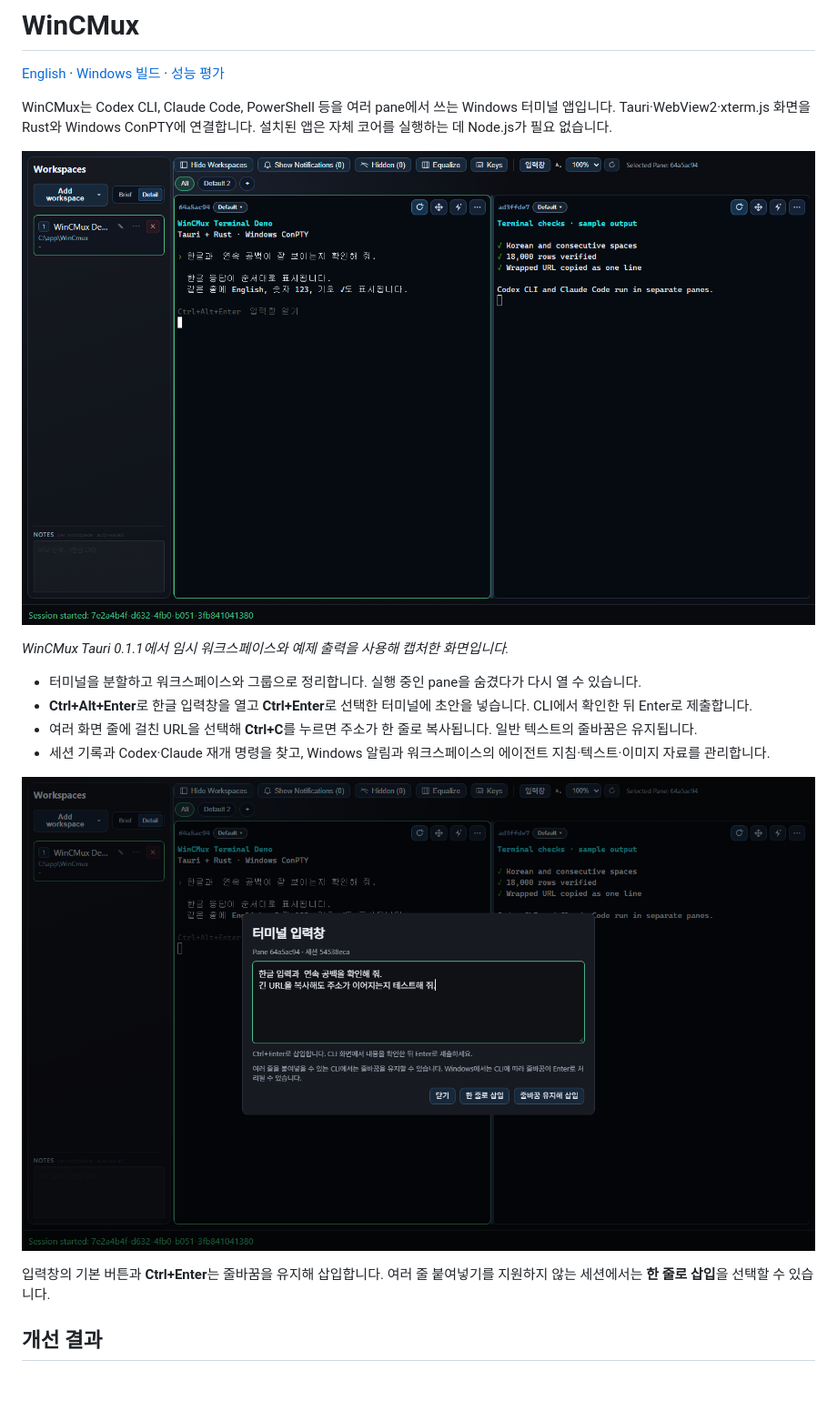
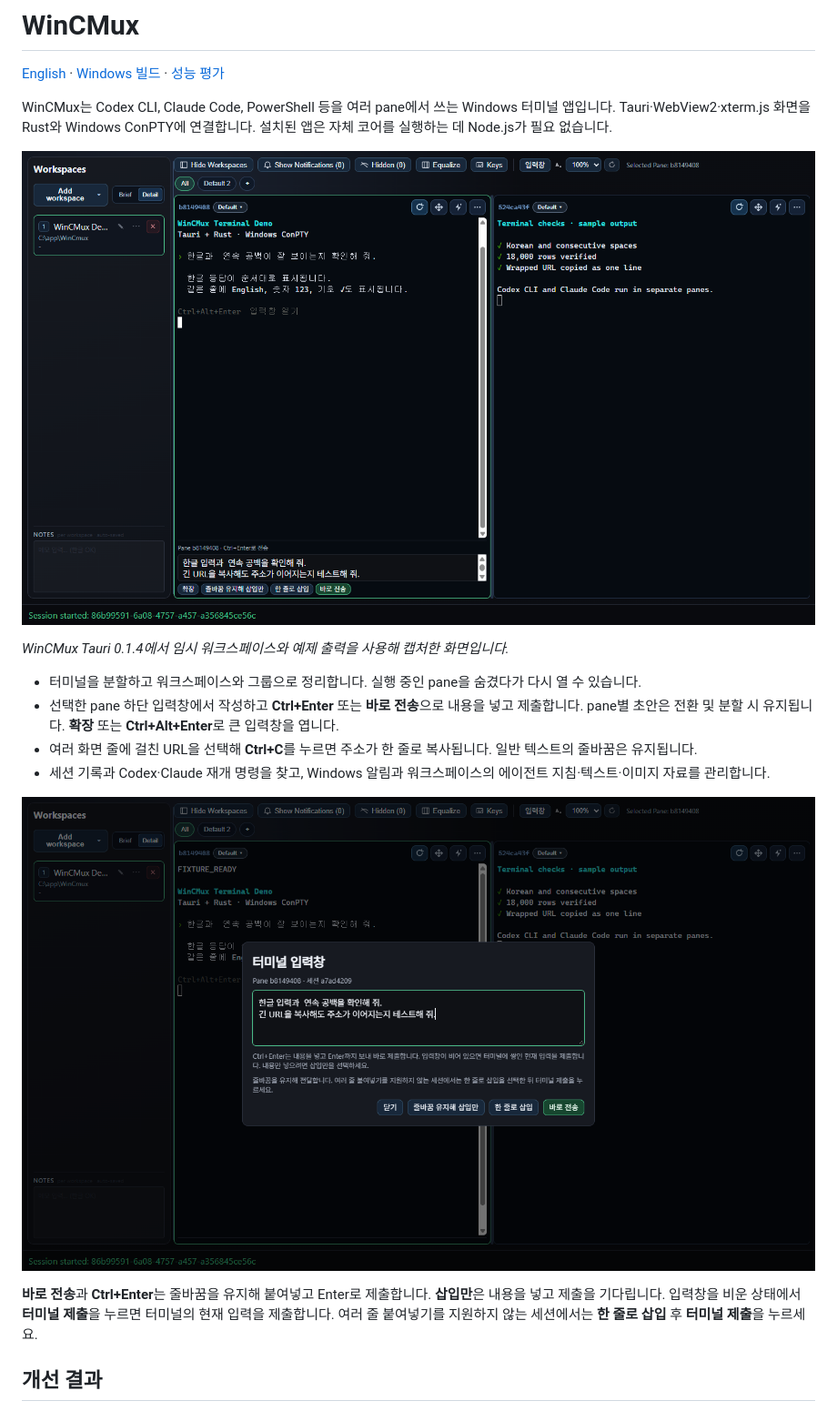
Before and after one commit to sungreong/wincmux, a Markdown page: README.kr.md, the part around one of its changes. Shown at 91% size. Rendered like a GitHub page; pictures changed too: assets/prompt-editor.png, assets/view.png; blank space fills up the shorter version.

Commit message:
Add per-pane prompt composer and direct submission

```diff
--- a/README.kr.md
+++ b/README.kr.md
@@ -8,14 +8,14 @@ WinCMux는 Codex CLI, Claude Code, PowerShell 등을 여러 pane에서 쓰는 Wi
 
-*WinCMux Tauri 0.1.1에서 임시 워크스페이스와 예제 출력을 사용해 캡처한 화면입니다.*
+*WinCMux Tauri 0.1.4에서 임시 워크스페이스와 예제 출력을 사용해 캡처한 화면입니다.*
 
 - 터미널을 분할하고 워크스페이스와 그룹으로 정리합니다. 실행 중인 pane을 숨겼다가 다시 열 수 있습니다.
-- **Ctrl+Alt+Enter**로 한글 입력창을 열고 **Ctrl+Enter**로 선택한 터미널에 초안을 넣습니다. CLI에서 확인한 뒤 Enter로 제출합니다.
+- 선택한 pane 하단 입력창에서 작성하고 **Ctrl+Enter** 또는 **바로 전송**으로 내용을 넣고 제출합니다. pane별 초안은 전환 및 분할 시 유지됩니다. **확장** 또는 **Ctrl+Alt+Enter**로 큰 입력창을 엽니다.
 - 여러 화면 줄에 걸친 URL을 선택해 **Ctrl+C**를 누르면 주소가 한 줄로 복사됩니다. 일반 텍스트의 줄바꿈은 유지됩니다.
 - 세션 기록과 Codex·Claude 재개 명령을 찾고, Windows 알림과 워크스페이스의 에이전트 지침·텍스트·이미지 자료를 관리합니다.
 
 ![한글과 여러 줄 초안을 표시한 WinCMux 입력창](assets/prompt-editor.png)
 
-입력창의 기본 버튼과 **Ctrl+Enter**는 줄바꿈을 유지해 삽입합니다. 여러 줄 붙여넣기를 지원하지 않는 세션에서는 **한 줄로 삽입**을 선택할 수 있습니다.
+**바로 전송**과 **Ctrl+Enter**는 줄바꿈을 유지해 붙여넣고 Enter로 제출합니다. **삽입만**은 내용을 넣고 제출을 기다립니다. 입력창을 비운 상태에서 **터미널 제출**을 누르면 터미널의 현재 입력을 제출합니다. 여러 줄 붙여넣기를 지원하지 않는 세션에서는 **한 줄로 삽입** 후 **터미널 제출**을 누르세요.
 
 ## 개선 결과
 
```
Also changed, not shown: other parts of README.kr.md (+1 -1 lines), README.md (+4 -4 lines), docs/features.md (+1 -1 lines), 11 other files.
